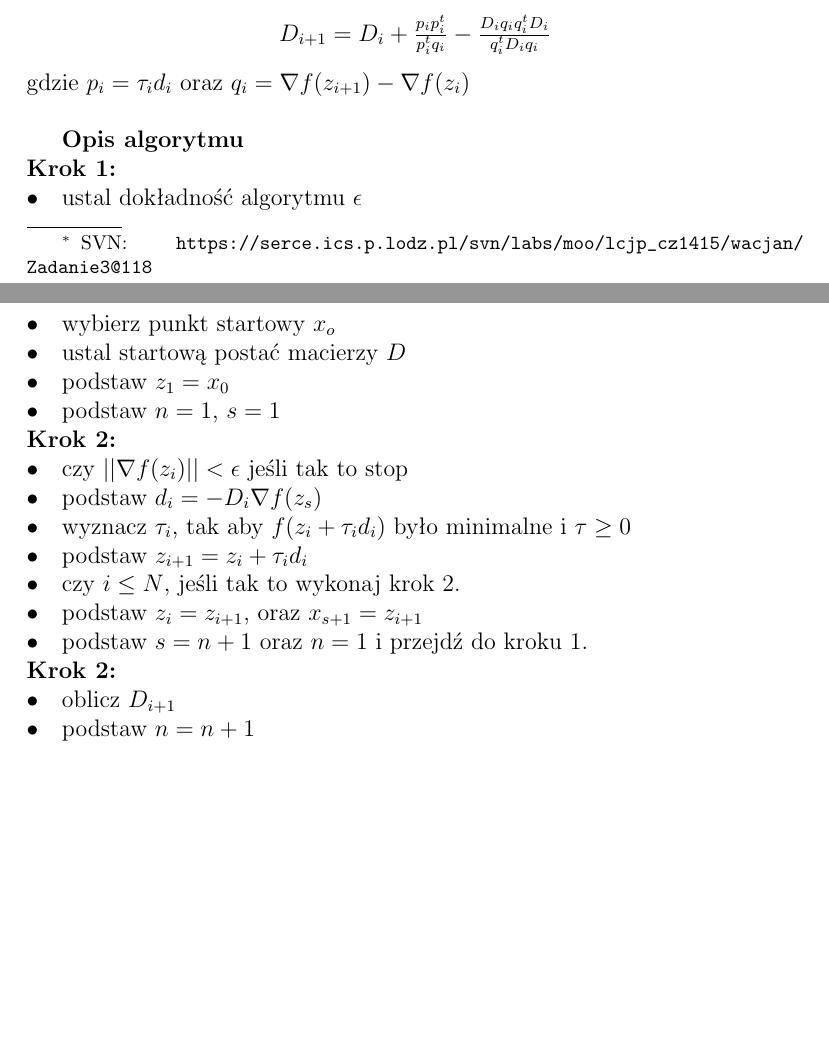
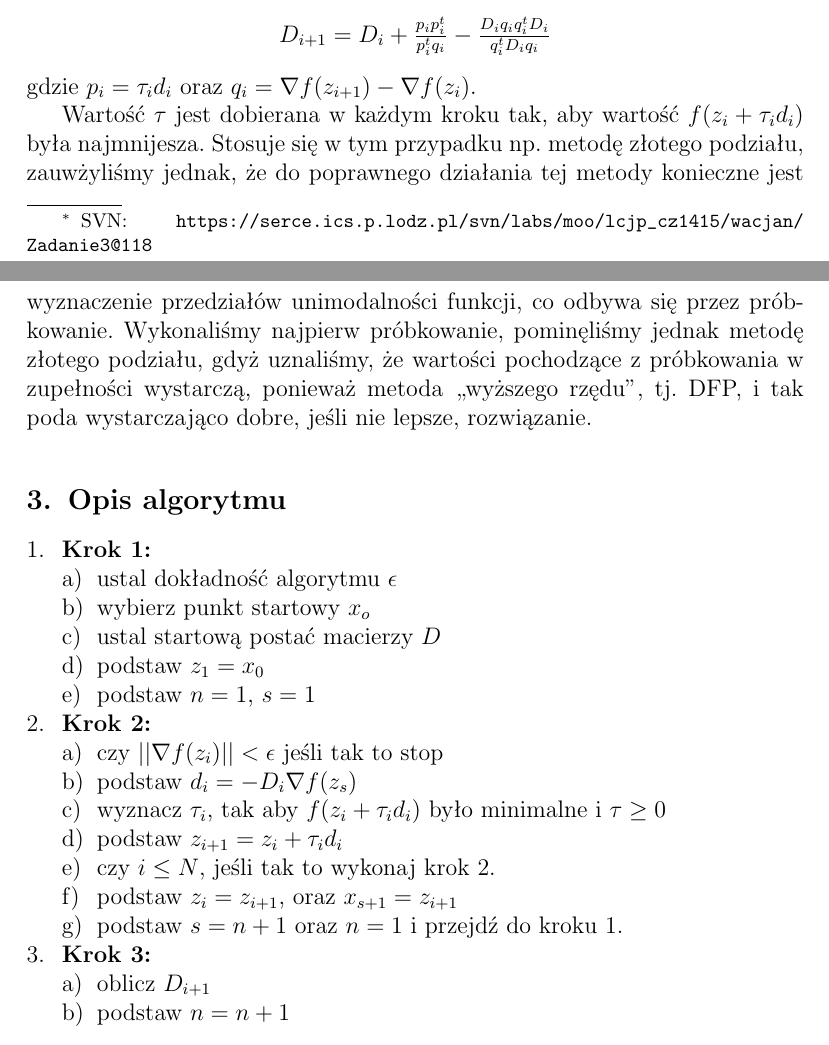
Before and after one commit to janisozaur/moo, a LaTeX document (zad3/sprawko/sprawko_moo3.tex): two parts of pages 1 and 2 of 2, joined at a grey line, cut so that both start at the same text, the shorter picture padded with empty space. Compiled offline with pdfLaTeX.

Commit message:
explain tau value selection, use enumeration instead of punctuation

```diff
--- a/zad3/sprawko/sprawko_moo3.tex
+++ b/zad3/sprawko/sprawko_moo3.tex
@@ -47,32 +47,36 @@ $D_i$ jest macierzą obliczaną ze wzoru:
 \begin{center}
 $D_{i+1} = D_i + \frac{p_i p^{t}_i}{p^{t}_i q_i} - \frac{D_i q_i q^{t}_i D_i}{q^{t}_i D_i q_i}$\\
 \end{center}
-gdzie $p_i = \tau_i d_i$ oraz $q_i = \nabla f(z_{i+1}) - \nabla f(z_i)$\\
+gdzie $p_i = \tau_i d_i$ oraz $q_i = \nabla f(z_{i+1}) - \nabla f(z_i)$.
 
-\textbf{Opis algorytmu}\\
-\textbf{Krok 1:}
-\begin{itemize}
-\item[•] ustal dokładność algorytmu $\epsilon$
-\item[•] wybierz punkt startowy $x_o$
-\item[•] ustal startową postać macierzy $D$
-\item[•] podstaw $z_1 = x_0$
-\item[•] podstaw $n = 1$, $s = 1$
-\end{itemize}
-\textbf{Krok 2:}
-\begin{itemize}
-\item[•] czy $||\nabla f(z_i)|| < \epsilon $ jeśli tak to stop
-\item[•] podstaw $d_i = -D_i \nabla f(z_s)$
-\item[•] wyznacz $\tau_i$, tak aby $f(z_i + \tau_i d_i)$ było minimalne i $\tau \geq 0$
-\item[•] podstaw $z_{i+1} = z_i + \tau_i d_i$
-\item[•] czy $i \leq N$, jeśli tak to wykonaj krok 2.
-\item[•] podstaw $z_i = z_{i+1}$, oraz $x_{s+1} = z_{i+1}$
-\item[•] podstaw $s = n+1$ oraz $n = 1$ i przejdź do kroku 1.
-\end{itemize}
-\textbf{Krok 2:}
-\begin{itemize}
-\item[•] oblicz $D_{i+1}$
-\item[•] podstaw $n = n+1$
-\end{itemize}
+Wartość $\tau$ jest dobierana w każdym kroku tak, aby wartość $f(z_i + \tau_i d_i)$ była najmnijesza. Stosuje się w tym przypadku np. metodę złotego podziału, zauwżyliśmy jednak, że do poprawnego działania tej metody konieczne jest wyznaczenie przedziałów unimodalności funkcji, co odbywa się przez próbkowanie. Wykonaliśmy najpierw próbkowanie, pominęliśmy jednak metodę złotego podziału, gdyż uznaliśmy, że wartości pochodzące z próbkowania w zupełności wystarczą, ponieważ metoda ,,wyższego rzędu'', tj. DFP, i tak poda wystarczająco dobre, jeśli nie lepsze, rozwiązanie.
+
+\section{Opis algorytmu}
+\begin{enumerate}
+  \item \textbf{Krok 1:}
+    \begin{enumerate}
+    \item ustal dokładność algorytmu $\epsilon$
+    \item wybierz punkt startowy $x_o$
+    \item ustal startową postać macierzy $D$
+    \item podstaw $z_1 = x_0$
+    \item podstaw $n = 1$, $s = 1$
+    \end{enumerate}
+  \item \textbf{Krok 2:}
+    \begin{enumerate}
+    \item czy $||\nabla f(z_i)|| < \epsilon $ jeśli tak to stop
+    \item podstaw $d_i = -D_i \nabla f(z_s)$
+    \item wyznacz $\tau_i$, tak aby $f(z_i + \tau_i d_i)$ było minimalne i $\tau \geq 0$
+    \item podstaw $z_{i+1} = z_i + \tau_i d_i$
+    \item czy $i \leq N$, jeśli tak to wykonaj krok 2.
+    \item podstaw $z_i = z_{i+1}$, oraz $x_{s+1} = z_{i+1}$
+    \item podstaw $s = n+1$ oraz $n = 1$ i przejdź do kroku 1.
+    \end{enumerate}
+  \item \textbf{Krok 3:}
+    \begin{enumerate}
+    \item oblicz $D_{i+1}$
+    \item podstaw $n = n+1$
+    \end{enumerate}
+\end{enumerate}
 \section{Wyniki}
 
 \section{Wnioski}
```
